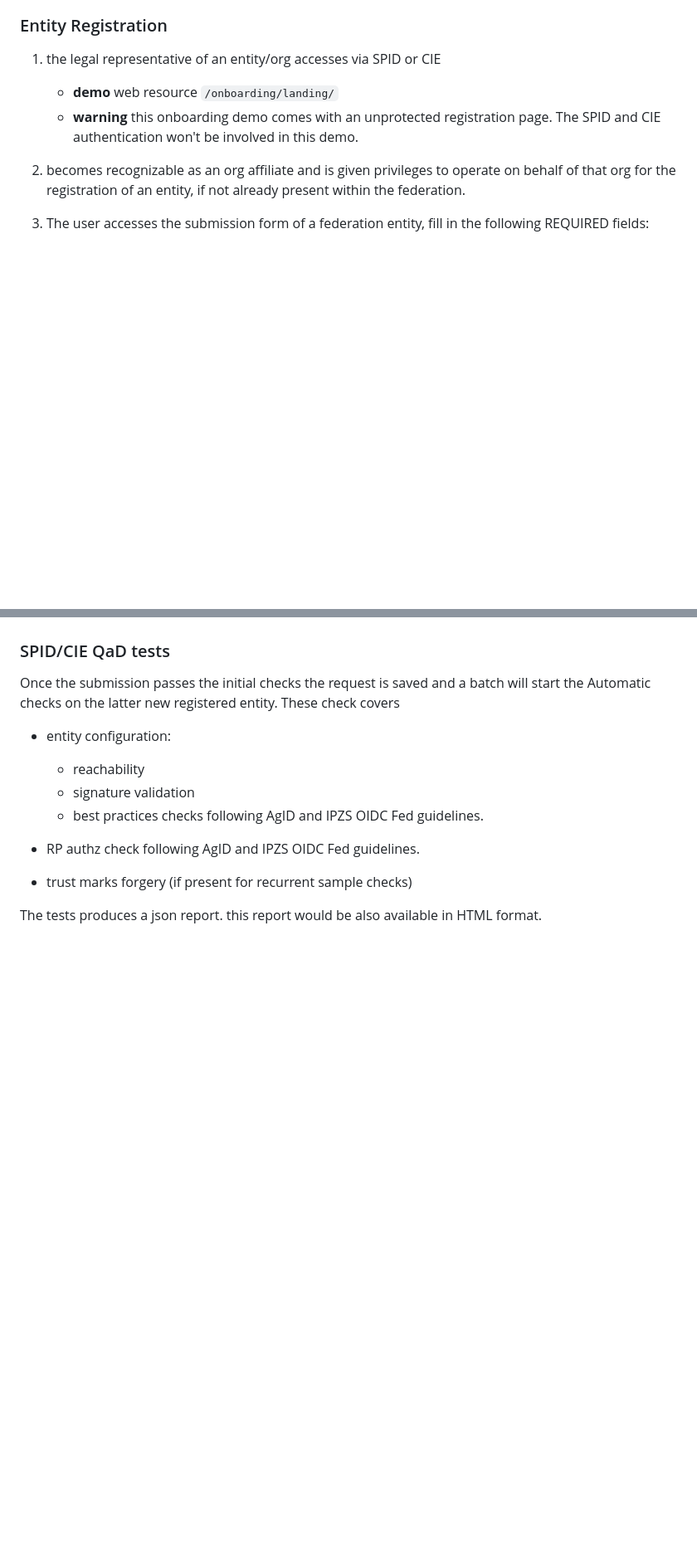
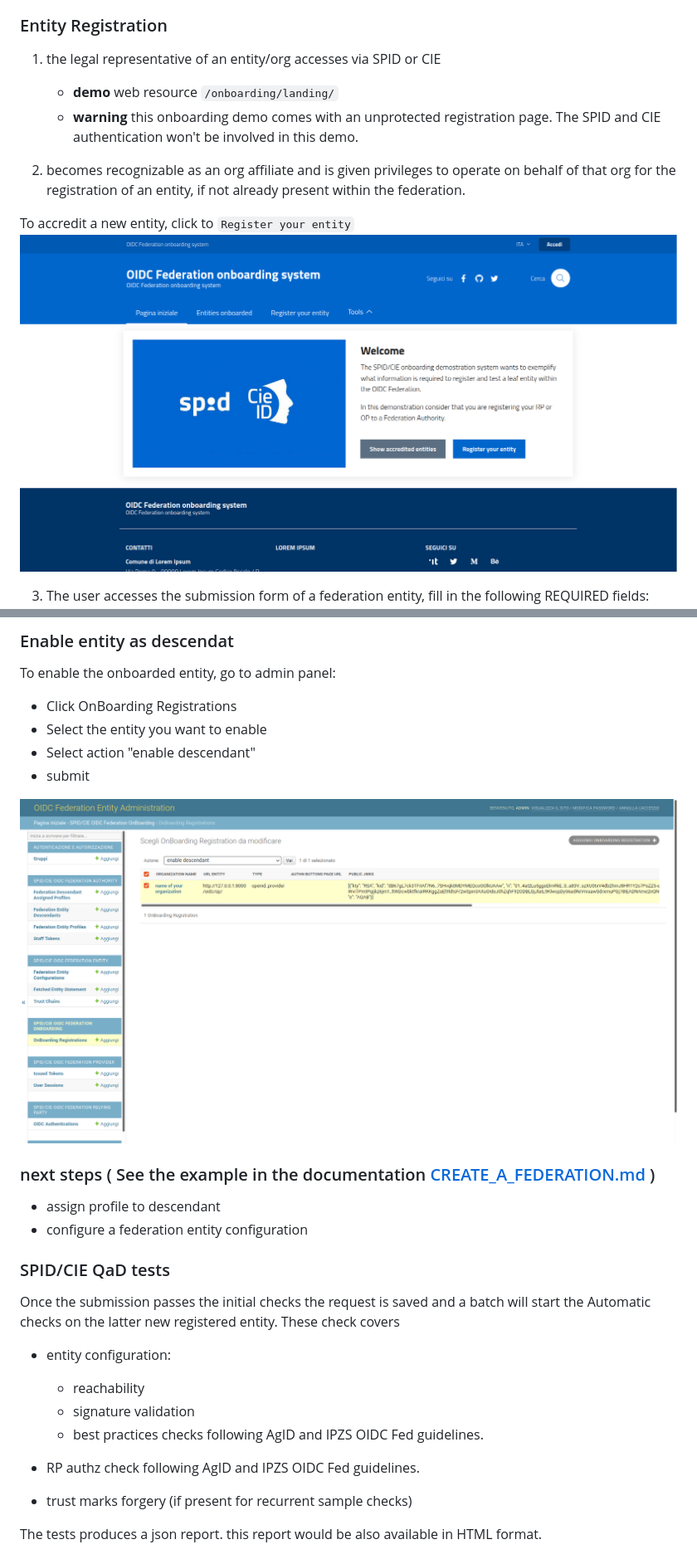
Before and after one commit to italia/spid-cie-oidc-django, a Markdown page: docs/technical_specifications/ONBOARDING.md, 2 parts joined by grey strips. Shown: that part at 83% size. Rendered like a GitHub page; pictures changed too: docs/images/enable_descendant.png (added), docs/images/onboarding_landing.png (added); blank space fills up the shorter version.

```diff
--- a/docs/technical_specifications/ONBOARDING.md
+++ b/docs/technical_specifications/ONBOARDING.md
@@ -17,6 +17,8 @@ The actions to accredit an entity within the demo federation are described below
 2. becomes recognizable as an org affiliate and is given privileges to operate on
 behalf of that org for the registration of an entity, if not already present within the federation.
 
+To accredit a new entity, click to ` Register your entity `
+![Onboarding landing](../images/onboarding_landing.png)
 
 3. The user accesses the submission form of a federation entity, fill in the following REQUIRED fields:
     1. Organization Name (String)
@@ -50,3 +64,21 @@ behalf of that org for the registration of an entity, if not already present wit
+### Enable entity as descendat
+
+To enable the onboarded entity, go to admin panel:
+
+- Click OnBoarding Registrations
+- Select the entity you want to enable
+- Select action "enable descendant"
+- submit
+
+![admin enable descendat](../images/enable_descendant.png)
+
+### next steps ( See the example in the documentation [CREATE_A_FEDERATION.md](../CREATE_A_FEDERATION.md) )
+
+- assign profile to descendant
+- configure a federation entity configuration
+
+
+
 
 ### SPID/CIE QaD tests
 
```
Also changed, not shown: other parts of docs/technical_specifications/ONBOARDING.md (+17 -13 lines), docs/images/fillregistration.png (added), docs/images/listentity.png (added).
